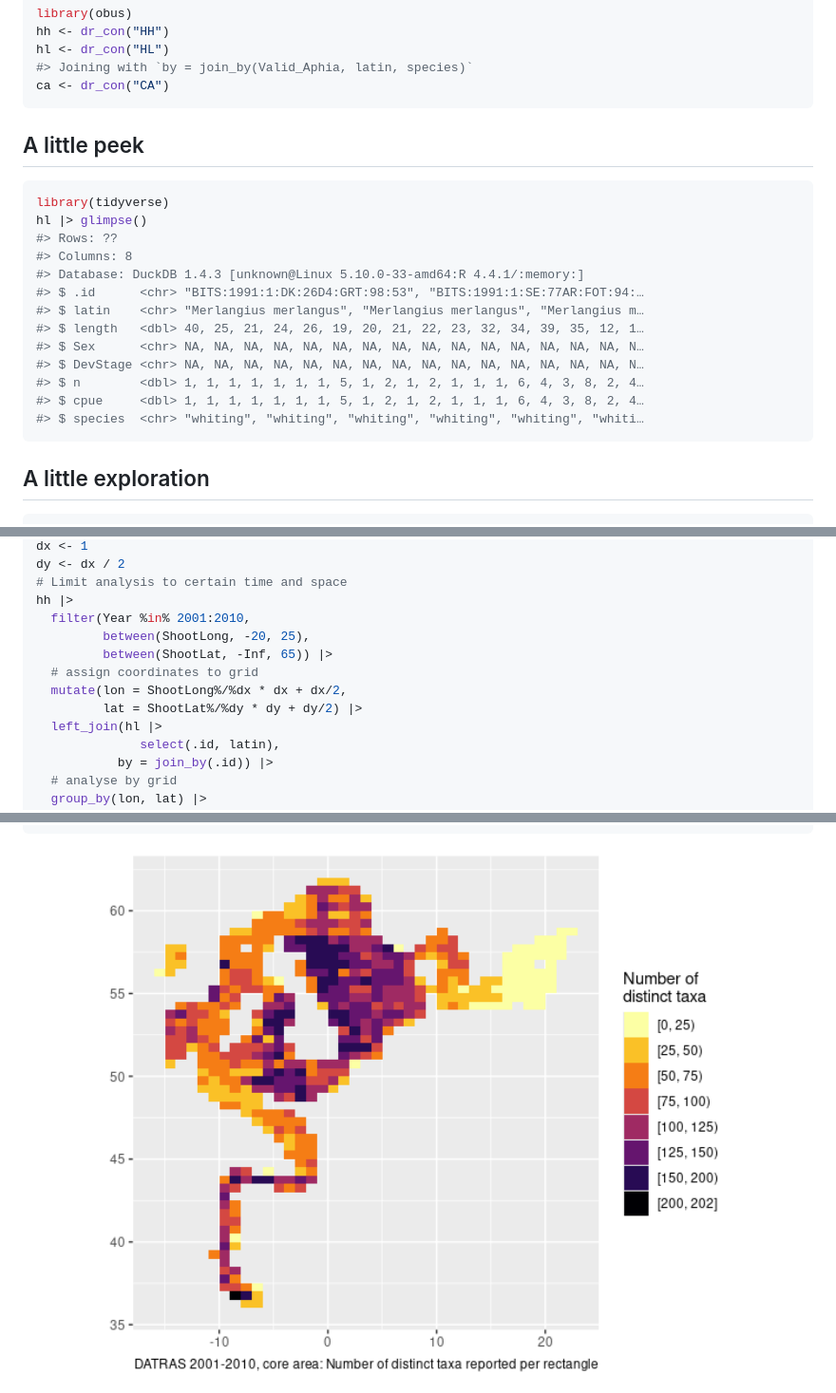
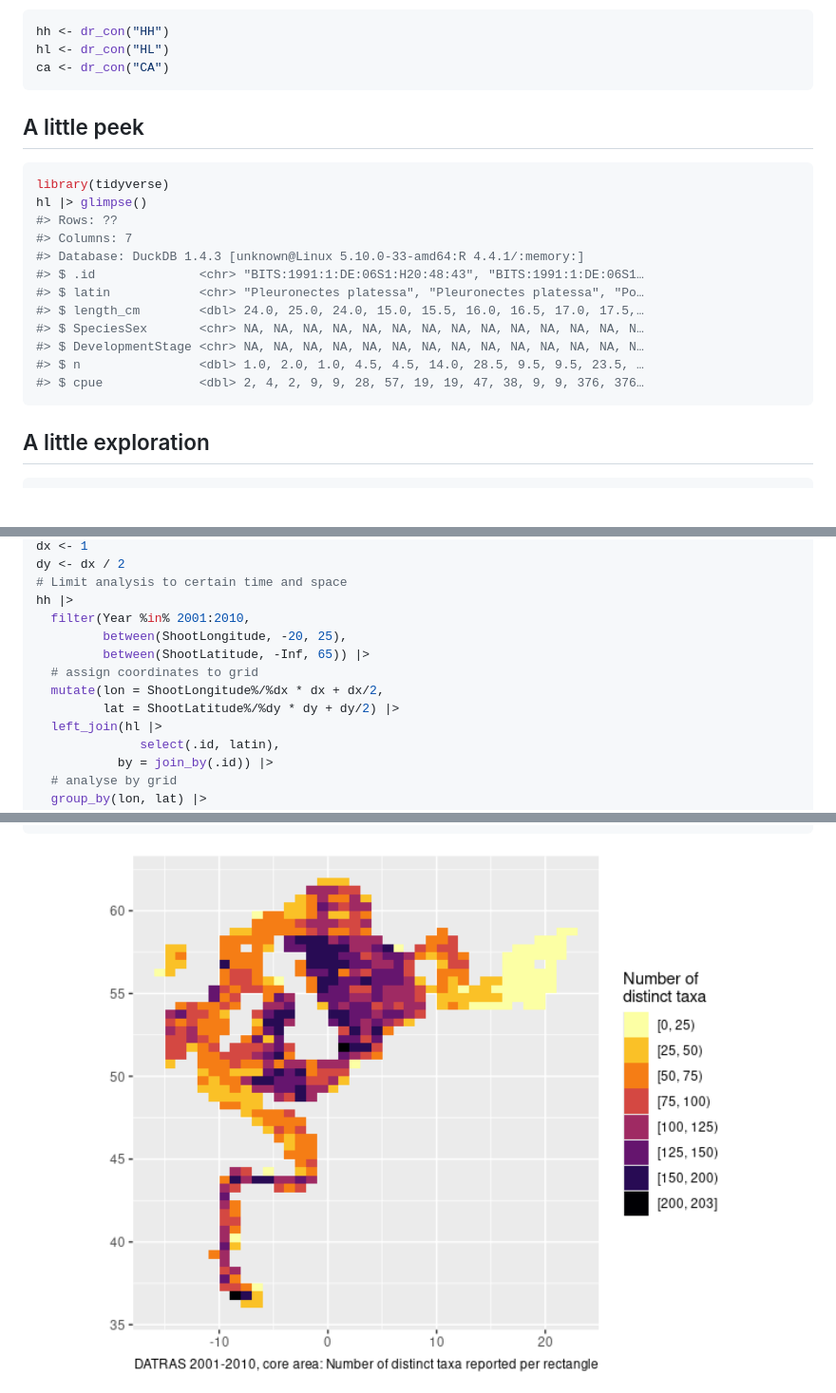
Before and after one commit to einarhjorleifsson/obus, a Markdown page: README.md, 3 parts joined by grey strips. Shown at 95% size. GitHub-like rendering; pictures changed too: man/figures/README-demo-1.png; blank space fills up the shorter version.

````diff
--- a/README.md
+++ b/README.md
@@ -31,6 +109,5 @@ library(obus)
 hh <- dr_con("HH")
 hl <- dr_con("HL")
-#> Joining with `by = join_by(Valid_Aphia, latin, species)`
 ca <- dr_con("CA")
 ```
 
@@ -40,16 +117,15 @@ ca <- dr_con("CA")
 library(tidyverse)
 hl |> glimpse()
 #> Rows: ??
-#> Columns: 8
+#> Columns: 7
 #> Database: DuckDB 1.4.3 [unknown@Linux 5.10.0-33-amd64:R 4.4.1/:memory:]
-#> $ .id      <chr> "BITS:1991:1:DK:26D4:GRT:98:53", "BITS:1991:1:SE:77AR:FOT:94:…
-#> $ latin    <chr> "Merlangius merlangus", "Merlangius merlangus", "Merlangius m…
-#> $ length   <dbl> 40, 25, 21, 24, 26, 19, 20, 21, 22, 23, 32, 34, 39, 35, 12, 1…
-#> $ Sex      <chr> NA, NA, NA, NA, NA, NA, NA, NA, NA, NA, NA, NA, NA, NA, NA, N…
-#> $ DevStage <chr> NA, NA, NA, NA, NA, NA, NA, NA, NA, NA, NA, NA, NA, NA, NA, N…
-#> $ n        <dbl> 1, 1, 1, 1, 1, 1, 1, 5, 1, 2, 1, 2, 1, 1, 1, 6, 4, 3, 8, 2, 4…
-#> $ cpue     <dbl> 1, 1, 1, 1, 1, 1, 1, 5, 1, 2, 1, 2, 1, 1, 1, 6, 4, 3, 8, 2, 4…
-#> $ species  <chr> "whiting", "whiting", "whiting", "whiting", "whiting", "whiti…
+#> $ .id              <chr> "BITS:1991:1:DE:06S1:H20:48:43", "BITS:1991:1:DE:06S1…
+#> $ latin            <chr> "Pleuronectes platessa", "Pleuronectes platessa", "Po…
+#> $ length_cm        <dbl> 24.0, 25.0, 24.0, 15.0, 15.5, 16.0, 16.5, 17.0, 17.5,…
+#> $ SpeciesSex       <chr> NA, NA, NA, NA, NA, NA, NA, NA, NA, NA, NA, NA, NA, N…
+#> $ DevelopmentStage <chr> NA, NA, NA, NA, NA, NA, NA, NA, NA, NA, NA, NA, NA, N…
+#> $ n                <dbl> 1.0, 2.0, 1.0, 4.5, 4.5, 14.0, 28.5, 9.5, 9.5, 23.5, …
+#> $ cpue             <dbl> 2, 4, 2, 9, 9, 28, 57, 19, 19, 47, 38, 9, 9, 376, 376…
 ```
 
 ## A little exploration
@@ -67,11 +143,11 @@ dy <- dx / 2
 # Limit analysis to certain time and space
 hh |>
   filter(Year %in% 2001:2010,
-         between(ShootLong, -20, 25),
-         between(ShootLat, -Inf, 65)) |>
+         between(ShootLongitude, -20, 25),
+         between(ShootLatitude, -Inf, 65)) |>
   # assign coordinates to grid
-  mutate(lon = ShootLong%/%dx * dx + dx/2,
-         lat = ShootLat%/%dy * dy + dy/2) |>
+  mutate(lon = ShootLongitude%/%dx * dx + dx/2,
+         lat = ShootLatitude%/%dy * dy + dy/2) |>
   left_join(hl |>
               select(.id, latin),
            by = join_by(.id)) |>
````
Also changed, not shown: other parts of README.md (+82 -4 lines), 18 other files.
